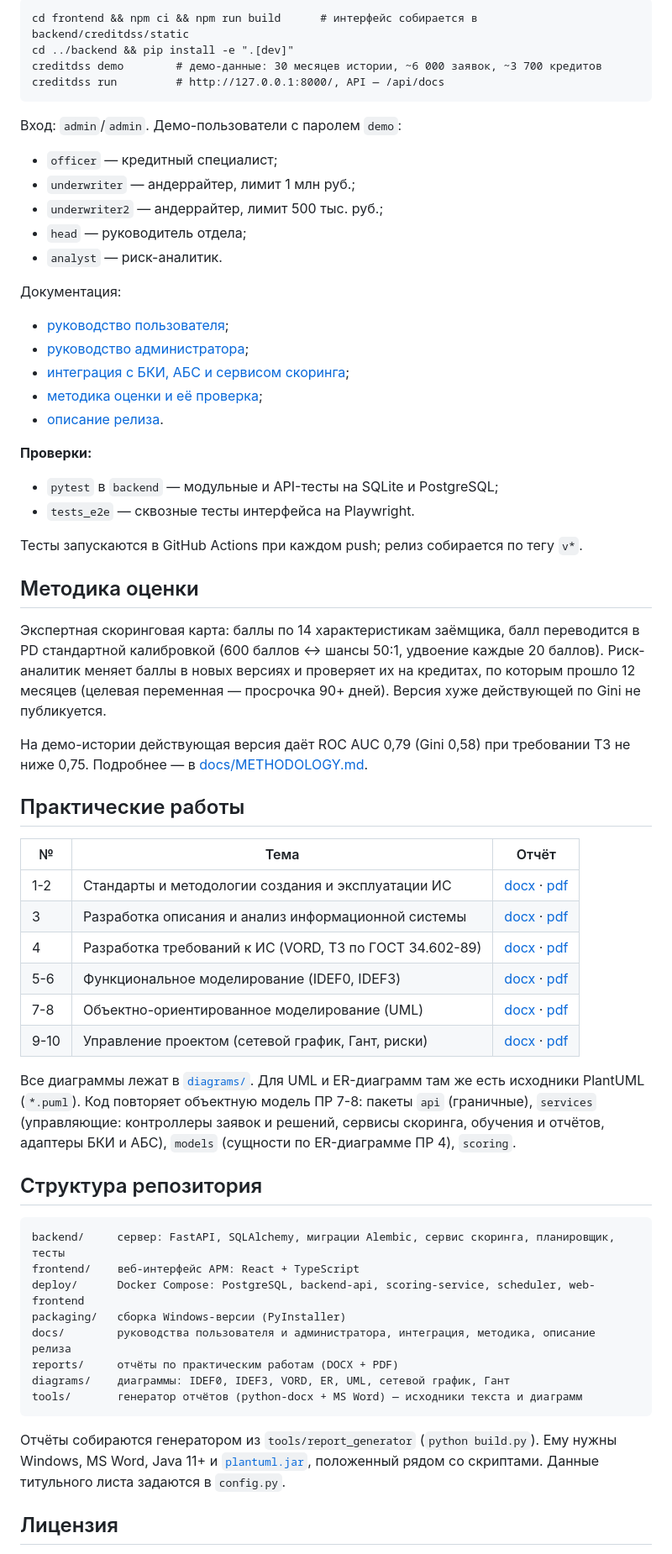
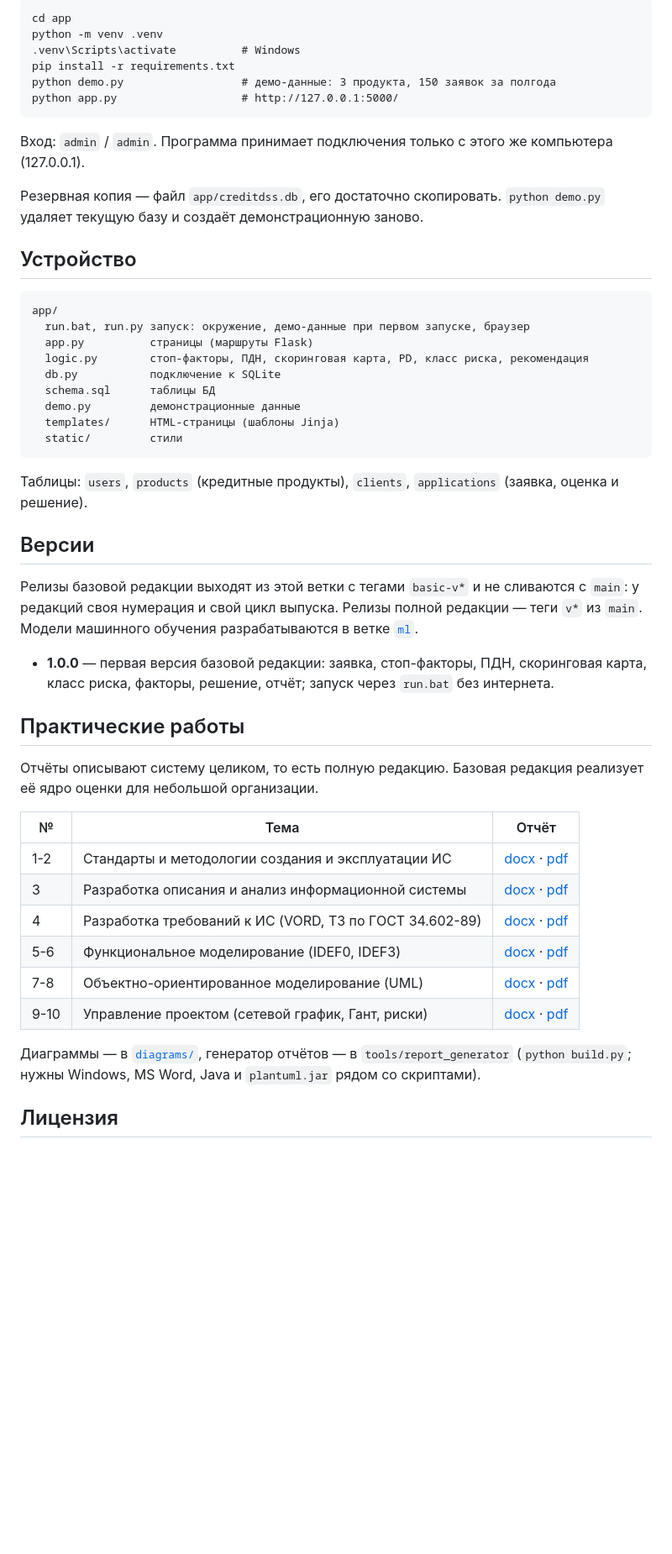
Before and after one commit to DarkSwordman999/credit-scoring-dss, a Markdown page: README.md, the part around one of its changes. Shown at 84% size. Rendered like a GitHub page; blank space fills up the shorter version.

Commit message:
README: базовая редакция 1.0.0 — назначение, обоснование отдельной редакции, запуск, лицензия

````diff
--- a/README.md
+++ b/README.md
@@ -50,41 +76,42 @@ docker compose exec api creditdss demo
 
 ```
-cd frontend && npm ci && npm run build      # интерфейс собирается в backend/creditdss/static
-cd ../backend && pip install -e ".[dev]"
-creditdss demo        # демо-данные: 30 месяцев истории, ~6 000 заявок, ~3 700 кредитов
-creditdss run         # http://127.0.0.1:8000/, API — /api/docs
+cd app
+python -m venv .venv
+.venv\Scripts\activate          # Windows
+pip install -r requirements.txt
+python demo.py                  # демо-данные: 3 продукта, 150 заявок за полгода
+python app.py                   # http://127.0.0.1:5000/
 ```
 
-Вход: `admin`/`admin`. Демо-пользователи с паролем `demo`:
+Вход: `admin` / `admin`. Программа принимает подключения только с этого же компьютера (127.0.0.1).
 
-- `officer` — кредитный специалист;
-- `underwriter` — андеррайтер, лимит 1 млн руб.;
-- `underwriter2` — андеррайтер, лимит 500 тыс. руб.;
-- `head` — руководитель отдела;
-- `analyst` — риск-аналитик.
+Резервная копия — файл `app/creditdss.db`, его достаточно скопировать. `python demo.py` удаляет текущую базу и создаёт демонстрационную заново.
 
-Документация:
+## Устройство
 
-- [руководство пользователя](docs/USER_GUIDE.md);
-- [руководство администратора](docs/ADMIN_GUIDE.md);
-- [интеграция с БКИ, АБС и сервисом скоринга](docs/INTEGRATION.md);
-- [методика оценки и её проверка](docs/METHODOLOGY.md);
-- [описание релиза](docs/RELEASE_NOTES.md).
+```
+app/
+  run.bat, run.py запуск: окружение, демо-данные при первом запуске, браузер
+  app.py          страницы (маршруты Flask)
+  logic.py        стоп-факторы, ПДН, скоринговая карта, PD, класс риска, рекомендация
+  db.py           подключение к SQLite
+  schema.sql      таблицы БД
+  demo.py         демонстрационные данные
+  templates/      HTML-страницы (шаблоны Jinja)
+  static/         стили
+```
 
-**Проверки:**
+Таблицы: `users`, `products` (кредитные продукты), `clients`, `applications` (заявка, оценка и решение).
 
-- `pytest` в `backend` — модульные и API-тесты на SQLite и PostgreSQL;
-- `tests_e2e` — сквозные тесты интерфейса на Playwright.
+## Версии
 
-Тесты запускаются в GitHub Actions при каждом push; релиз собирается по тегу `v*`.
+Релизы базовой редакции выходят из этой ветки с тегами `basic-v*` и не сливаются с `main`: у редакций своя нумерация и свой цикл выпуска. Релизы полной редакции — теги `v*` из `main`. Модели машинного обучения разрабатываются в ветке [`ml`](../../tree/ml).
 
-## Методика оценки
-
-Экспертная скоринговая карта: баллы по 14 характеристикам заёмщика, балл переводится в PD стандартной калибровкой (600 баллов ↔ шансы 50:1, удвоение каждые 20 баллов). Риск-аналитик меняет баллы в новых версиях и проверяет их на кредитах, по которым прошло 12 месяцев (целевая переменная — просрочка 90+ дней). Версия хуже действующей по Gini не публикуется.
-
-На демо-истории действующая версия даёт ROC AUC 0,79 (Gini 0,58) при требовании ТЗ не ниже 0,75. Подробнее — в [docs/METHODOLOGY.md](docs/METHODOLOGY.md).
+- **1.0.0** — первая версия базовой редакции: заявка, стоп-факторы, ПДН, скоринговая карта, класс риска, факторы, решение, отчёт; запуск через `run.bat` без интернета.
 
 ## Практические работы
+
+Отчёты описывают систему целиком, то есть полную редакцию. Базовая редакция реализует её ядро оценки для небольшой организации.
 
 | № | Тема | Отчёт |
 |---|---|---|
@@ -95,22 +122,7 @@ creditdss run         # http://127.0.0.1:8000/, API — /api/docs
 | 7-8 | Объектно-ориентированное моделирование (UML) | [docx](reports/ПР_7-8_Объектно-ориентированное_моделирование.docx) · [pdf](reports/ПР_7-8_Объектно-ориентированное_моделирование.pdf) |
 | 9-10 | Управление проектом (сетевой график, Гант, риски) | [docx](reports/ПР_9-10_Управление_проектом.docx) · [pdf](reports/ПР_9-10_Управление_проектом.pdf) |
 
-Все диаграммы лежат в [`diagrams/`](diagrams/). Для UML и ER-диаграмм там же есть исходники PlantUML (`*.puml`). Код повторяет объектную модель ПР 7-8: пакеты `api` (граничные), `services` (управляющие: контроллеры заявок и решений, сервисы скоринга, обучения и отчётов, адаптеры БКИ и АБС), `models` (сущности по ER-диаграмме ПР 4), `scoring`.
-
-## Структура репозитория
-
-```
-backend/     сервер: FastAPI, SQLAlchemy, миграции Alembic, сервис скоринга, планировщик, тесты
-frontend/    веб-интерфейс АРМ: React + TypeScript
-deploy/      Docker Compose: PostgreSQL, backend-api, scoring-service, scheduler, web-frontend
-packaging/   сборка Windows-версии (PyInstaller)
-docs/        руководства пользователя и администратора, интеграция, методика, описание релиза
-reports/     отчёты по практическим работам (DOCX + PDF)
-diagrams/    диаграммы: IDEF0, IDEF3, VORD, ER, UML, сетевой график, Гант
-tools/       генератор отчётов (python-docx + MS Word) — исходники текста и диаграмм
-```
-
-Отчёты собираются генератором из `tools/report_generator` (`python build.py`). Ему нужны Windows, MS Word, Java 11+ и [`plantuml.jar`](https://github.com/plantuml/plantuml/releases), положенный рядом со скриптами. Данные титульного листа задаются в `config.py`.
+Диаграммы — в [`diagrams/`](diagrams/), генератор отчётов — в `tools/report_generator` (`python build.py`; нужны Windows, MS Word, Java и `plantuml.jar` рядом со скриптами).
 
 ## Лицензия
 
````
Also changed, not shown: other parts of README.md (+60 -34 lines).
